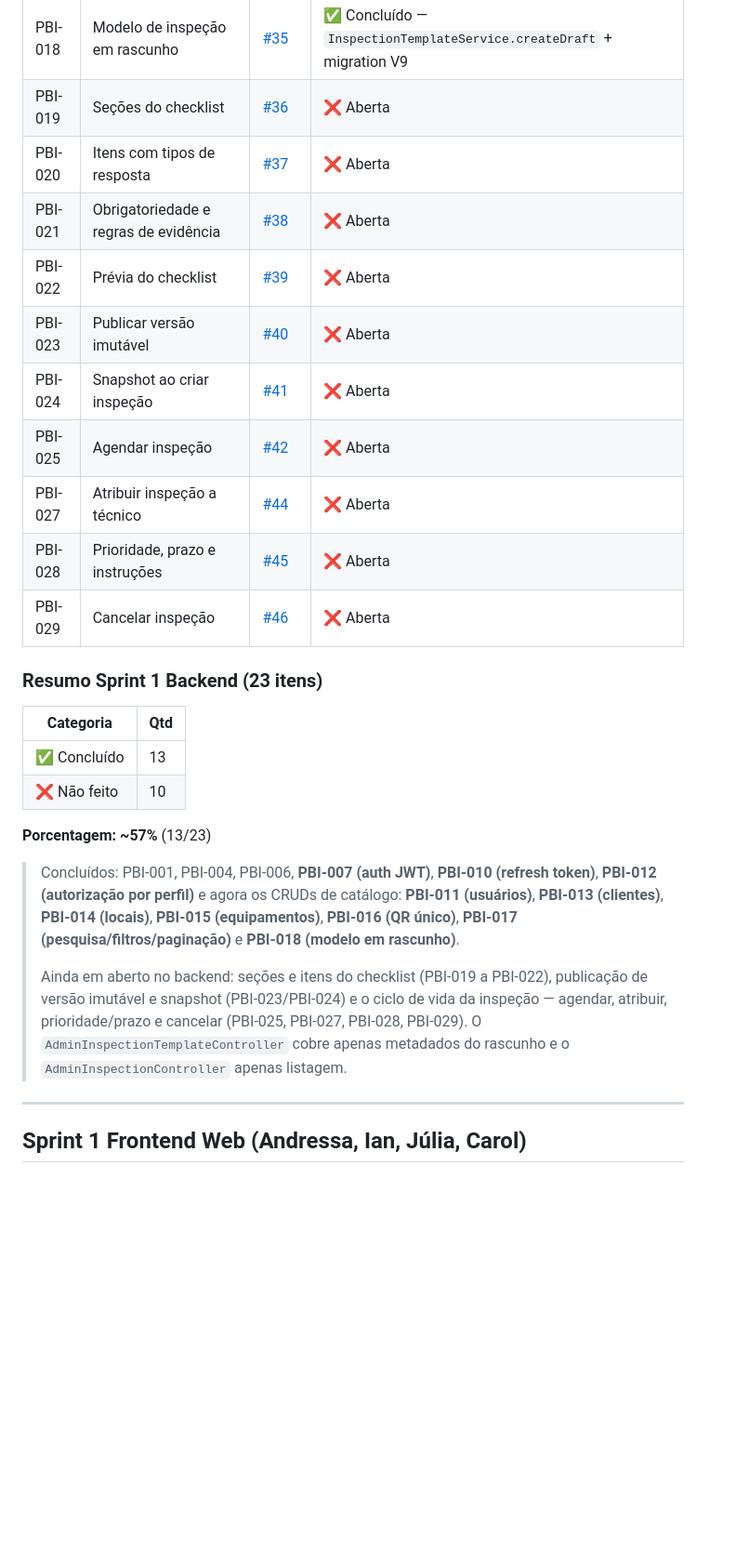
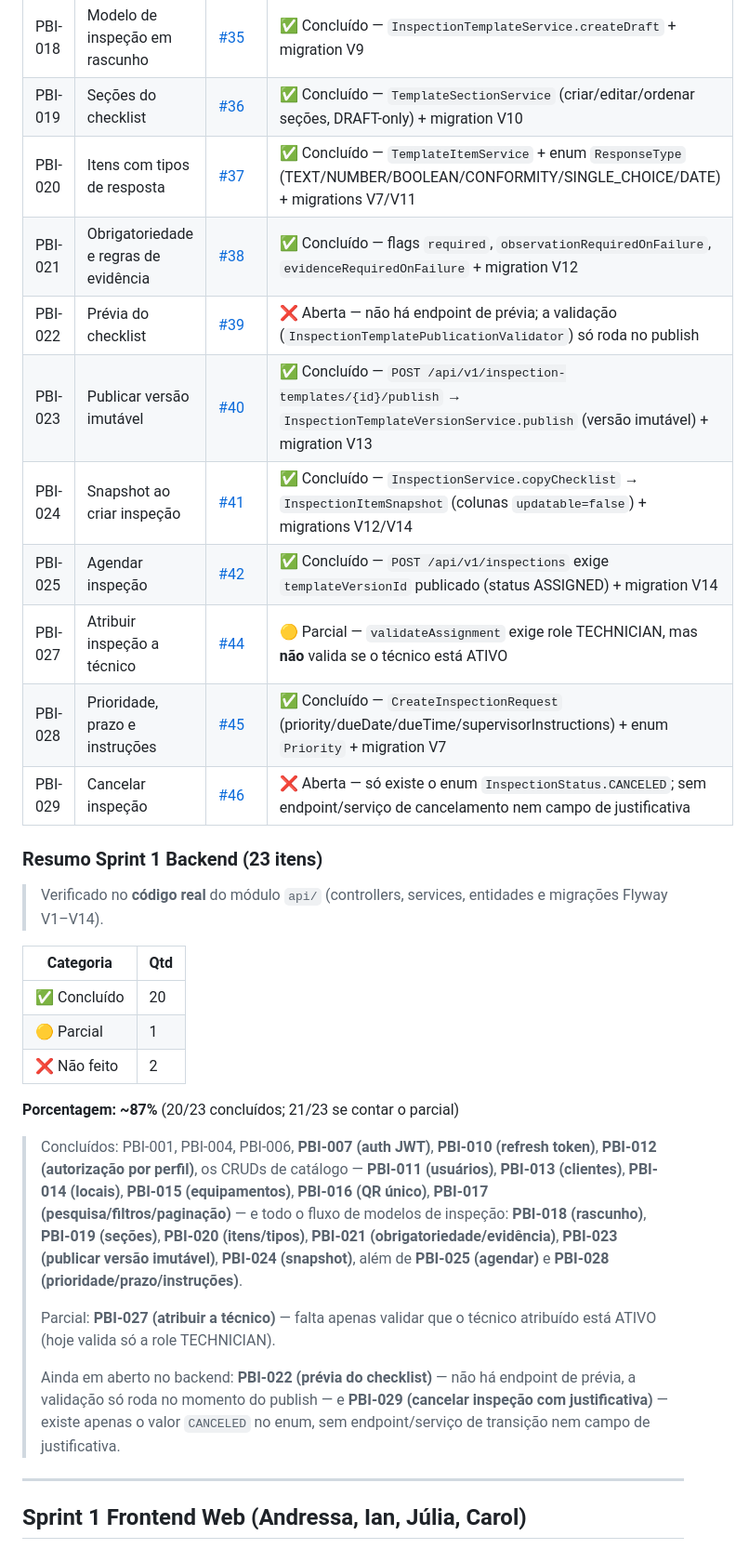
Before and after one commit to NataliaNogueira1/404NOTFOUND_Field_Ops, a Markdown page: docs/analise-sprint1-back-web.md, the part around the change. Shown at 93% size. Rendered like a GitHub page; blank space fills up the shorter version.

Commit message:
docs: corrige status do backend na analise sprint 1 com base no codigo real

```diff
--- a/docs/analise-sprint1-back-web.md
+++ b/docs/analise-sprint1-back-web.md
@@ -21,29 +21,34 @@
 | PBI-016 | QR Code único por equipamento | [#34](https://github.com/NataliaNogueira1/404NOTFOUND_Field_Ops/issues/34) | ✅ Concluído — `GET /api/v1/equipment/by-qr/{qrCode}` + unicidade de QR (409) |
 | PBI-017 | Pesquisa, filtros e paginação | [#26](https://github.com/NataliaNogueira1/404NOTFOUND_Field_Ops/issues/26) | ✅ Concluído — filtros + `Pageable` em usuários, clientes, locais, equipamentos e inspeções |
 | PBI-018 | Modelo de inspeção em rascunho | [#35](https://github.com/NataliaNogueira1/404NOTFOUND_Field_Ops/issues/35) | ✅ Concluído — `InspectionTemplateService.createDraft` + migration V9 |
-| PBI-019 | Seções do checklist | [#36](https://github.com/NataliaNogueira1/404NOTFOUND_Field_Ops/issues/36) | ❌ Aberta |
-| PBI-020 | Itens com tipos de resposta | [#37](https://github.com/NataliaNogueira1/404NOTFOUND_Field_Ops/issues/37) | ❌ Aberta |
-| PBI-021 | Obrigatoriedade e regras de evidência | [#38](https://github.com/NataliaNogueira1/404NOTFOUND_Field_Ops/issues/38) | ❌ Aberta |
-| PBI-022 | Prévia do checklist | [#39](https://github.com/NataliaNogueira1/404NOTFOUND_Field_Ops/issues/39) | ❌ Aberta |
-| PBI-023 | Publicar versão imutável | [#40](https://github.com/NataliaNogueira1/404NOTFOUND_Field_Ops/issues/40) | ❌ Aberta |
-| PBI-024 | Snapshot ao criar inspeção | [#41](https://github.com/NataliaNogueira1/404NOTFOUND_Field_Ops/issues/41) | ❌ Aberta |
-| PBI-025 | Agendar inspeção | [#42](https://github.com/NataliaNogueira1/404NOTFOUND_Field_Ops/issues/42) | ❌ Aberta |
-| PBI-027 | Atribuir inspeção a técnico | [#44](https://github.com/NataliaNogueira1/404NOTFOUND_Field_Ops/issues/44) | ❌ Aberta |
-| PBI-028 | Prioridade, prazo e instruções | [#45](https://github.com/NataliaNogueira1/404NOTFOUND_Field_Ops/issues/45) | ❌ Aberta |
-| PBI-029 | Cancelar inspeção | [#46](https://github.com/NataliaNogueira1/404NOTFOUND_Field_Ops/issues/46) | ❌ Aberta |
+| PBI-019 | Seções do checklist | [#36](https://github.com/NataliaNogueira1/404NOTFOUND_Field_Ops/issues/36) | ✅ Concluído — `TemplateSectionService` (criar/editar/ordenar seções, DRAFT-only) + migration V10 |
+| PBI-020 | Itens com tipos de resposta | [#37](https://github.com/NataliaNogueira1/404NOTFOUND_Field_Ops/issues/37) | ✅ Concluído — `TemplateItemService` + enum `ResponseType` (TEXT/NUMBER/BOOLEAN/CONFORMITY/SINGLE_CHOICE/DATE) + migrations V7/V11 |
+| PBI-021 | Obrigatoriedade e regras de evidência | [#38](https://github.com/NataliaNogueira1/404NOTFOUND_Field_Ops/issues/38) | ✅ Concluído — flags `required`, `observationRequiredOnFailure`, `evidenceRequiredOnFailure` + migration V12 |
+| PBI-022 | Prévia do checklist | [#39](https://github.com/NataliaNogueira1/404NOTFOUND_Field_Ops/issues/39) | ❌ Aberta — não há endpoint de prévia; a validação (`InspectionTemplatePublicationValidator`) só roda no publish |
+| PBI-023 | Publicar versão imutável | [#40](https://github.com/NataliaNogueira1/404NOTFOUND_Field_Ops/issues/40) | ✅ Concluído — `POST /api/v1/inspection-templates/{id}/publish` → `InspectionTemplateVersionService.publish` (versão imutável) + migration V13 |
+| PBI-024 | Snapshot ao criar inspeção | [#41](https://github.com/NataliaNogueira1/404NOTFOUND_Field_Ops/issues/41) | ✅ Concluído — `InspectionService.copyChecklist` → `InspectionItemSnapshot` (colunas `updatable=false`) + migrations V12/V14 |
+| PBI-025 | Agendar inspeção | [#42](https://github.com/NataliaNogueira1/404NOTFOUND_Field_Ops/issues/42) | ✅ Concluído — `POST /api/v1/inspections` exige `templateVersionId` publicado (status ASSIGNED) + migration V14 |
+| PBI-027 | Atribuir inspeção a técnico | [#44](https://github.com/NataliaNogueira1/404NOTFOUND_Field_Ops/issues/44) | 🟡 Parcial — `validateAssignment` exige role TECHNICIAN, mas **não** valida se o técnico está ATIVO |
+| PBI-028 | Prioridade, prazo e instruções | [#45](https://github.com/NataliaNogueira1/404NOTFOUND_Field_Ops/issues/45) | ✅ Concluído — `CreateInspectionRequest` (priority/dueDate/dueTime/supervisorInstructions) + enum `Priority` + migration V7 |
+| PBI-029 | Cancelar inspeção | [#46](https://github.com/NataliaNogueira1/404NOTFOUND_Field_Ops/issues/46) | ❌ Aberta — só existe o enum `InspectionStatus.CANCELED`; sem endpoint/serviço de cancelamento nem campo de justificativa |
 
 ### Resumo Sprint 1 Backend (23 itens)
 
+> Verificado no **código real** do módulo `api/` (controllers, services, entidades e migrações Flyway V1–V14).
+
 | Categoria | Qtd |
 |-----------|-----|
-| ✅ Concluído | 13 |
-| ❌ Não feito | 10 |
+| ✅ Concluído | 20 |
+| 🟡 Parcial | 1 |
+| ❌ Não feito | 2 |
 
-**Porcentagem: ~57%** (13/23)
+**Porcentagem: ~87%** (20/23 concluídos; 21/23 se contar o parcial)
 
-> Concluídos: PBI-001, PBI-004, PBI-006, **PBI-007 (auth JWT)**, **PBI-010 (refresh token)**, **PBI-012 (autorização por perfil)** e agora os CRUDs de catálogo: **PBI-011 (usuários)**, **PBI-013 (clientes)**, **PBI-014 (locais)**, **PBI-015 (equipamentos)**, **PBI-016 (QR único)**, **PBI-017 (pesquisa/filtros/paginação)** e **PBI-018 (modelo em rascunho)**.
+> Concluídos: PBI-001, PBI-004, PBI-006, **PBI-007 (auth JWT)**, **PBI-010 (refresh token)**, **PBI-012 (autorização por perfil)**, os CRUDs de catálogo — **PBI-011 (usuários)**, **PBI-013 (clientes)**, **PBI-014 (locais)**, **PBI-015 (equipamentos)**, **PBI-016 (QR único)**, **PBI-017 (pesquisa/filtros/paginação)** — e todo o fluxo de modelos de inspeção: **PBI-018 (rascunho)**, **PBI-019 (seções)**, **PBI-020 (itens/tipos)**, **PBI-021 (obrigatoriedade/evidência)**, **PBI-023 (publicar versão imutável)**, **PBI-024 (snapshot)**, além de **PBI-025 (agendar)** e **PBI-028 (prioridade/prazo/instruções)**.
 >
-> Ainda em aberto no backend: seções e itens do checklist (PBI-019 a PBI-022), publicação de versão imutável e snapshot (PBI-023/PBI-024) e o ciclo de vida da inspeção — agendar, atribuir, prioridade/prazo e cancelar (PBI-025, PBI-027, PBI-028, PBI-029). O `AdminInspectionTemplateController` cobre apenas metadados do rascunho e o `AdminInspectionController` apenas listagem.
+> Parcial: **PBI-027 (atribuir a técnico)** — falta apenas validar que o técnico atribuído está ATIVO (hoje valida só a role TECHNICIAN).
+>
+> Ainda em aberto no backend: **PBI-022 (prévia do checklist)** — não há endpoint de prévia, a validação só roda no momento do publish — e **PBI-029 (cancelar inspeção com justificativa)** — existe apenas o valor `CANCELED` no enum, sem endpoint/serviço de transição nem campo de justificativa.
 
 ---
 
```
